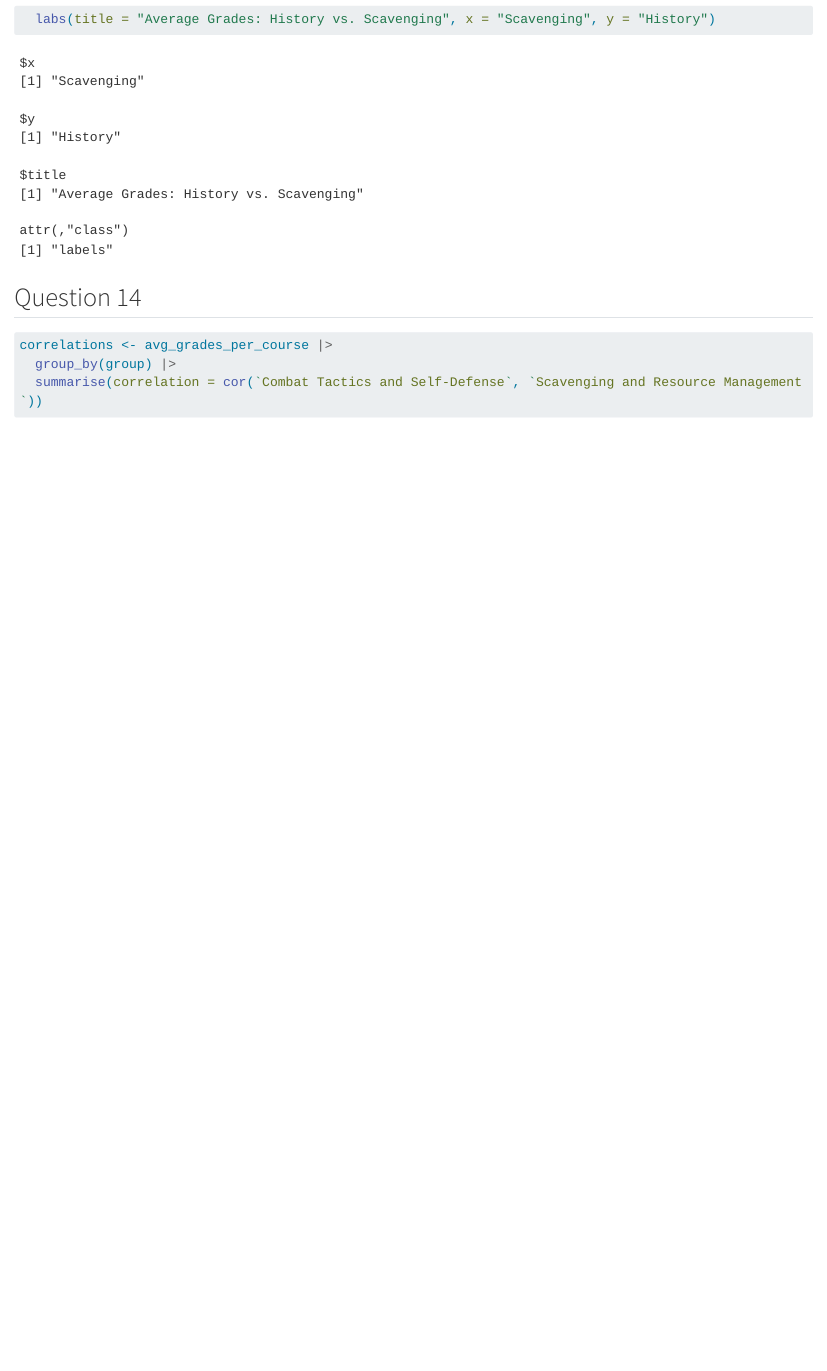
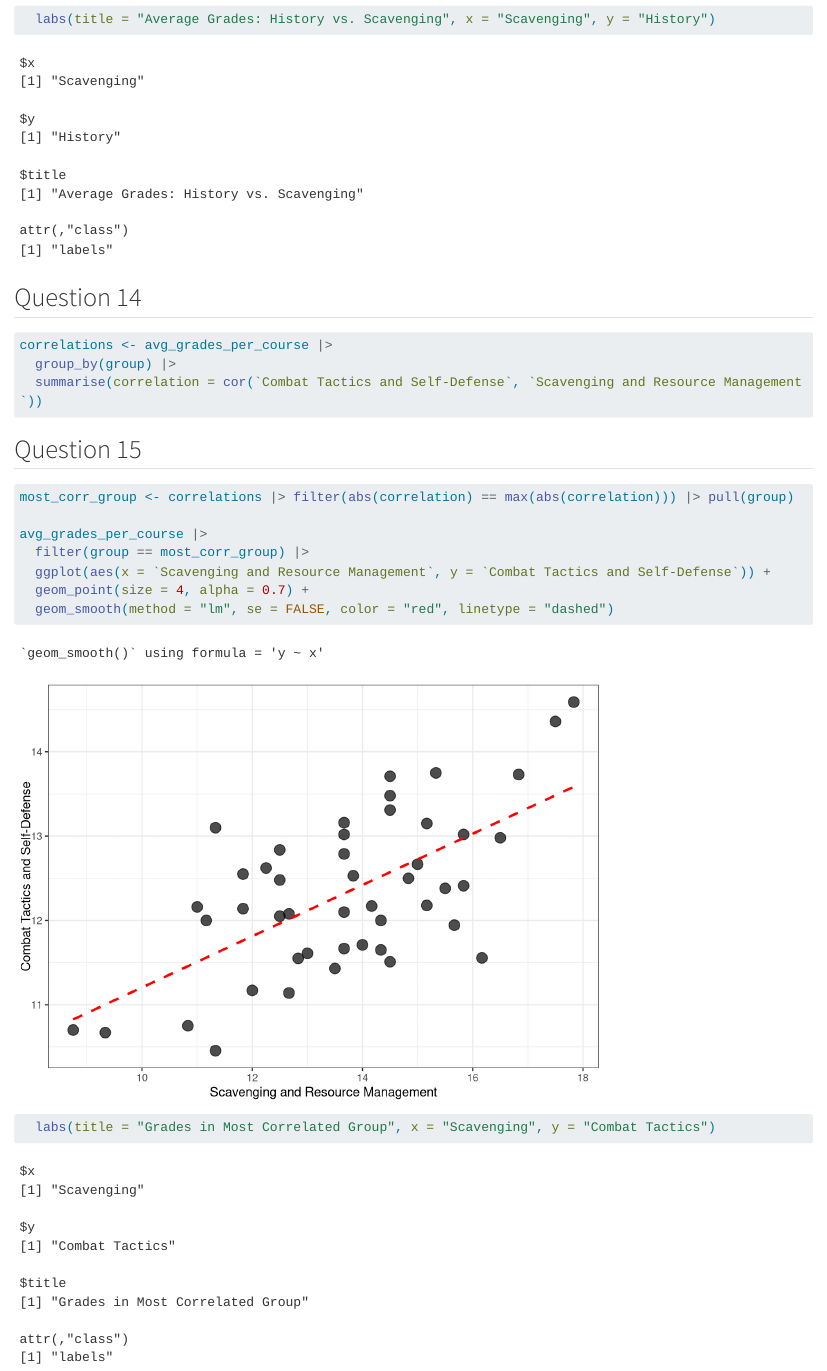
Before and after one commit to MathildeVallat/eval-grades, a Quarto document (VALLAT.qmd): the page in a window 1100 px wide, from 7410 px down. Rendered offline with R 4.5, knitr and Pandoc in place of Quarto, with nearby package versions; some code elsewhere in the file could not run offline; long lines of code are wrapped.

Commit message:
Question 15

````diff
--- a/VALLAT.qmd
+++ b/VALLAT.qmd
@@ -176,3 +176,16 @@ correlations <- avg_grades_per_course |>
   group_by(group) |>
   summarise(correlation = cor(`Combat Tactics and Self-Defense`, `Scavenging and Resource Management`))
 ```
+
+## Question 15
+
+```{r}
+most_corr_group <- correlations |> filter(abs(correlation) == max(abs(correlation))) |> pull(group)
+
+avg_grades_per_course |>
+  filter(group == most_corr_group) |>
+  ggplot(aes(x = `Scavenging and Resource Management`, y = `Combat Tactics and Self-Defense`)) +
+  geom_point(size = 4, alpha = 0.7) +
+  geom_smooth(method = "lm", se = FALSE, color = "red", linetype = "dashed")
+  labs(title = "Grades in Most Correlated Group", x = "Scavenging", y = "Combat Tactics")
+```
````
